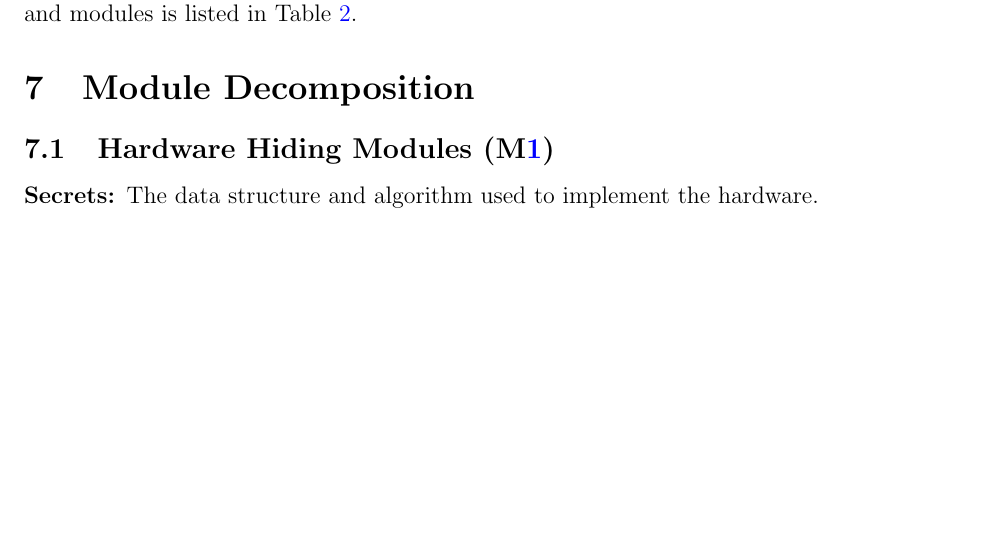
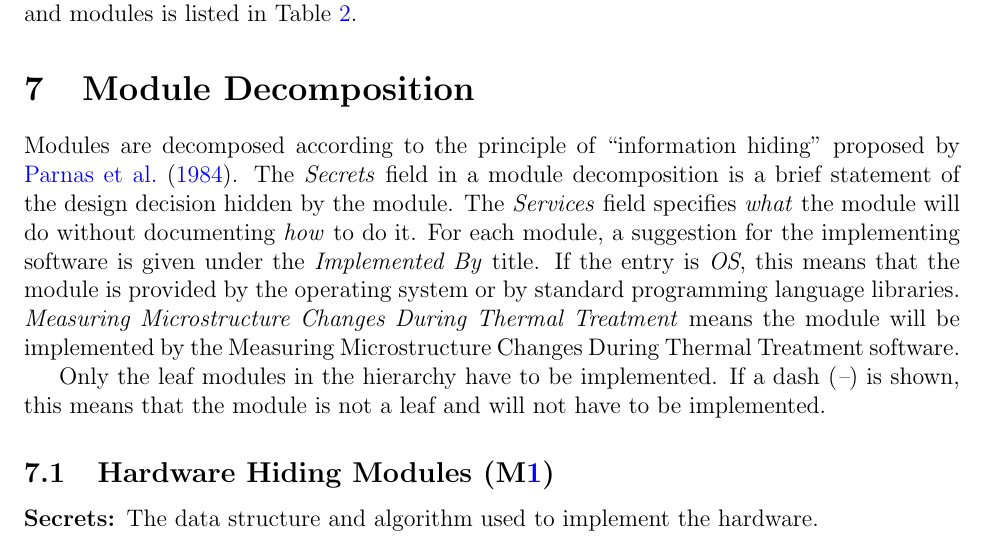
Before and after one commit to edwin-do/capstoneTeam30, a LaTeX document (docs/Design/SoftArchitecture/MG.tex): part of page 8 of 12, cut so that both start at the same text, the shorter picture padded with empty space. Compiled offline with pdfLaTeX.

Commit message:
added back section

```diff
--- a/docs/Design/SoftArchitecture/MG.tex
+++ b/docs/Design/SoftArchitecture/MG.tex
@@ -245,6 +245,20 @@ between requirements and modules is listed in Table~\ref{TblRT}.
 
 \section{Module Decomposition} \label{SecMD}
 
+Modules are decomposed according to the principle of ``information hiding''
+proposed by \citet{ParnasEtAl1984}. The \emph{Secrets} field in a module
+decomposition is a brief statement of the design decision hidden by the
+module. The \emph{Services} field specifies \emph{what} the module will do
+without documenting \emph{how} to do it. For each module, a suggestion for the
+implementing software is given under the \emph{Implemented By} title. If the
+entry is \emph{OS}, this means that the module is provided by the operating
+system or by standard programming language libraries.  \emph{\progname{}} means the
+module will be implemented by the \progname{} software.
+
+Only the leaf modules in the hierarchy have to be implemented. If a dash
+(\emph{--}) is shown, this means that the module is not a leaf and will not have
+to be implemented.
+
 \subsection{Hardware Hiding Modules (\mref{mHH})}
 
 \begin{description}
```
Also changed, not shown: docs/Design/SoftArchitecture/MG.pdf.
